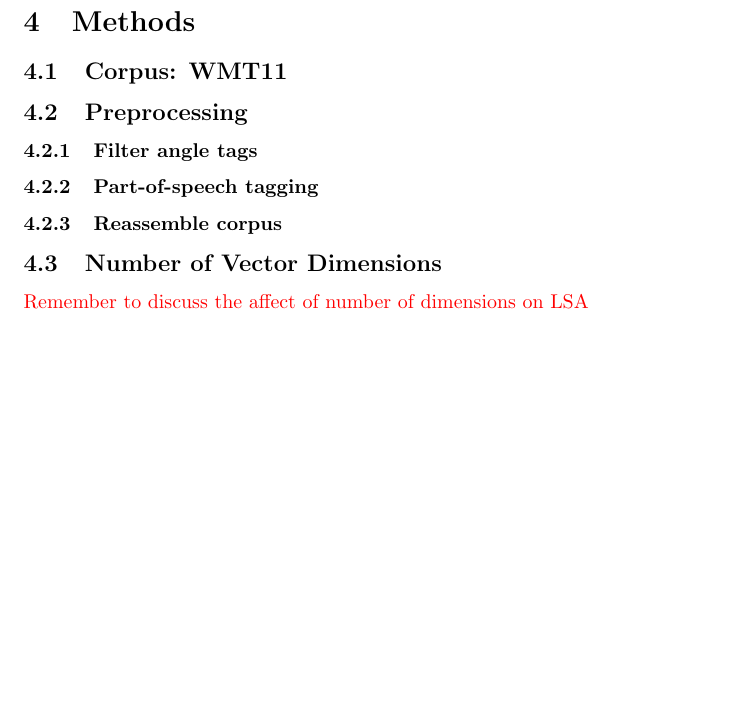
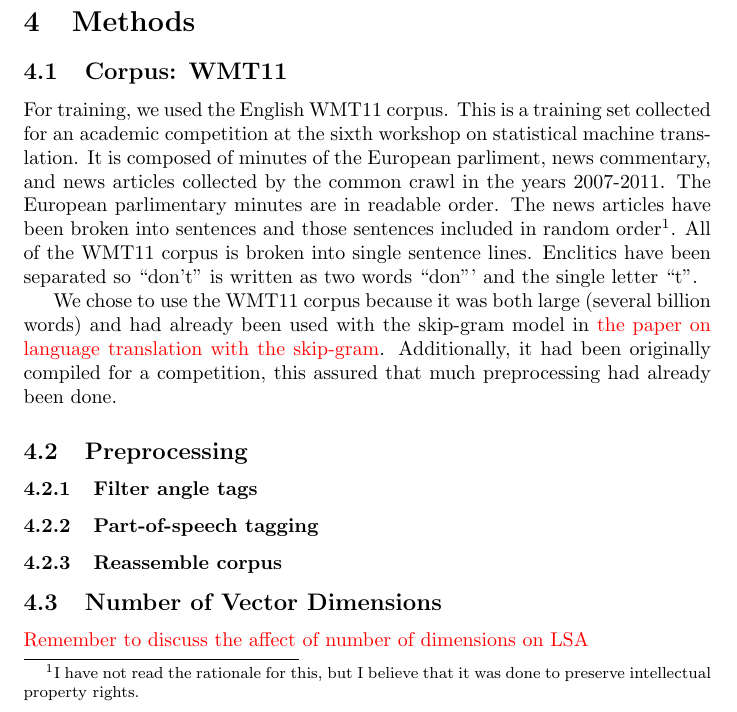
Before and after one commit to RadixSeven/SummitPaper2013, a LaTeX thesis (MSThesis/eric_thesis.tex): part of page 4 of 7, cut so that both start at the same text, the shorter picture padded with empty space. Compiled offline with pdfLaTeX.

Commit message:
Added WMT section to methods

```diff
--- a/MSThesis/eric_thesis.tex
+++ b/MSThesis/eric_thesis.tex
@@ -77,7 +77,13 @@ The lexical hypothesis in psychology can be summarized as: the aspects of person
 
 \subsection{Corpus: WMT11}
 
+For training, we used the English WMT11 corpus. This is a training set collected for an academic competition at the sixth workshop on statistical machine translation. It is composed of minutes of the European parliment, news commentary, and news articles collected by the common crawl in the years 2007-2011. The European parlimentary minutes are in readable order. The news articles have been broken into sentences and those sentences included in random order\footnote{I have not read the rationale for this, but I believe that it was done to preserve intellectual property rights.}. All of the WMT11 corpus is broken into single sentence lines. Enclitics have been separated so ``don't'' is written as two words ``don''' and the single letter ``t''.
+
+We chose to use the WMT11 corpus because it was both large (several billion words) and had already been used with the skip-gram model in \todo{the paper on language translation with the skip-gram}. Additionally, it had been originally compiled for a competition, this assured that much preprocessing had already been done.
+
 \subsection{Preprocessing}
+
+
 
 \subsubsection{Filter angle tags}
 
```
